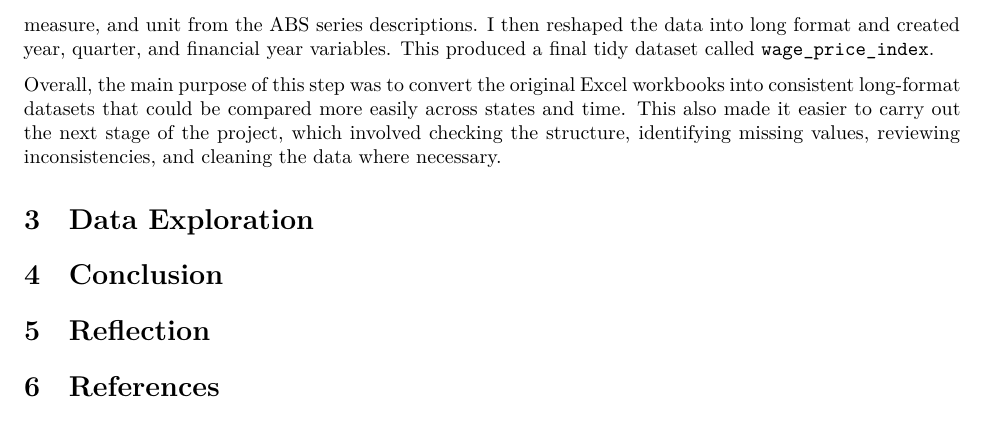
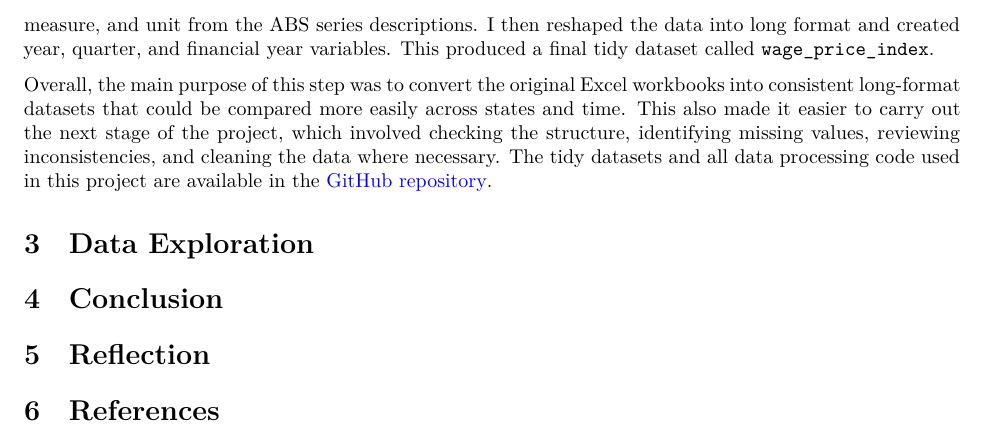
Before and after one commit to ruby910113/FIT5147-DEP-report, a Quarto document (DEP_Wu_35717343.qmd): part of page 4 of 4, cut so that both start at the same text. Rendered offline with R 4.5, knitr and Pandoc in place of Quarto, then LaTeX, with nearby package versions.

Commit message:
add link for the git repository

````diff
--- a/DEP_Wu_35717343.qmd
+++ b/DEP_Wu_35717343.qmd
@@ -91,7 +91,7 @@ For the housing finance data, I used the `Data1` sheet from both the owner-occup
 
 For the Wage Price Index data, I again used the `Data1` sheet and followed a similar process. I read the metadata rows separately, created temporary series column names, and extracted information such as state, wage measure, and unit from the ABS series descriptions. I then reshaped the data into long format and created year, quarter, and financial year variables. This produced a final tidy dataset called `wage_price_index`.
 
-Overall, the main purpose of this step was to convert the original Excel workbooks into consistent long-format datasets that could be compared more easily across states and time. This also made it easier to carry out the next stage of the project, which involved checking the structure, identifying missing values, reviewing inconsistencies, and cleaning the data where necessary.
+Overall, the main purpose of this step was to convert the original Excel workbooks into consistent long-format datasets that could be compared more easily across states and time. This also made it easier to carry out the next stage of the project, which involved checking the structure, identifying missing values, reviewing inconsistencies, and cleaning the data where necessary. The tidy datasets and all data processing code used in this project are available in the [GitHub repository](https://github.com/ruby910113/FIT5147-DEP-report).
 
 ```{r}
 # File path for the overseas migration workbook
````
